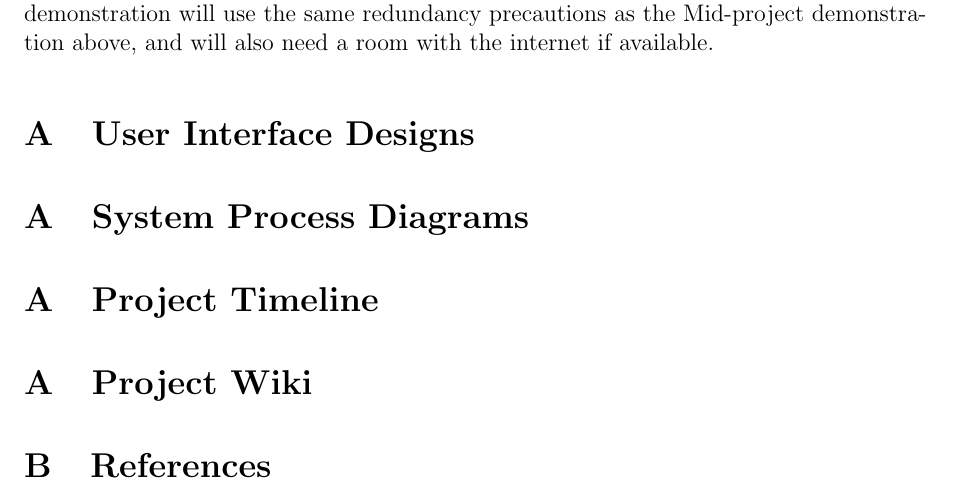
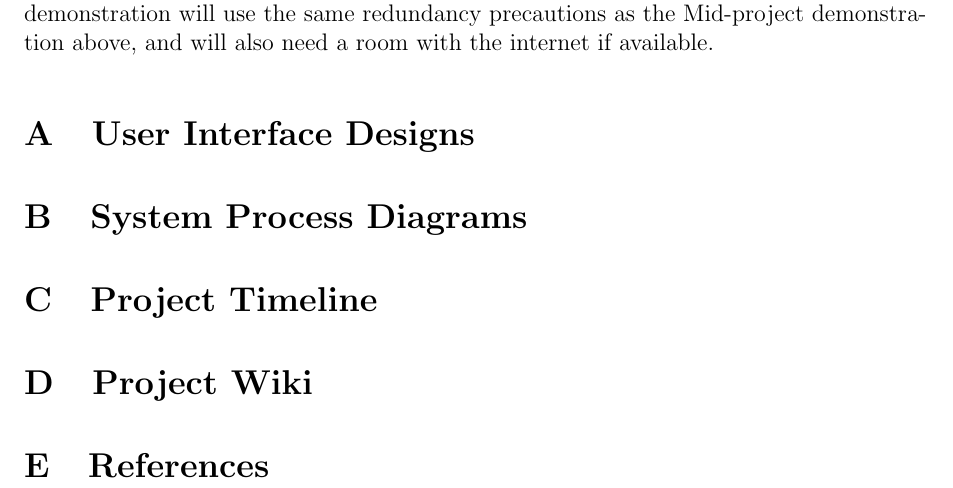
Before and after one commit to ravenscroftj/partridge, a LaTeX document (doc/progress_plan/report.tex): part of page 15 of 15, cut so that both start at the same text. Compiled offline with pdfLaTeX.

Commit message:
Fixed a couple of small errors

```diff
--- a/doc/progress_plan/report.tex
+++ b/doc/progress_plan/report.tex
@@ -634,16 +634,13 @@ with the internet if available.
 \section{User Interface Designs}
 \label{sec:ui_designs}
 
-\appendix
 \section{System Process Diagrams}
 \label{sec:system_diagrams}
 
 
-\appendix
 \section{Project Timeline}
 \label{sec:timeline}
 
-\appendix
 \section{Project Wiki}
 \label{sec:wiki}
 
```
Also changed, not shown: doc/progress_plan/report.pdf.
